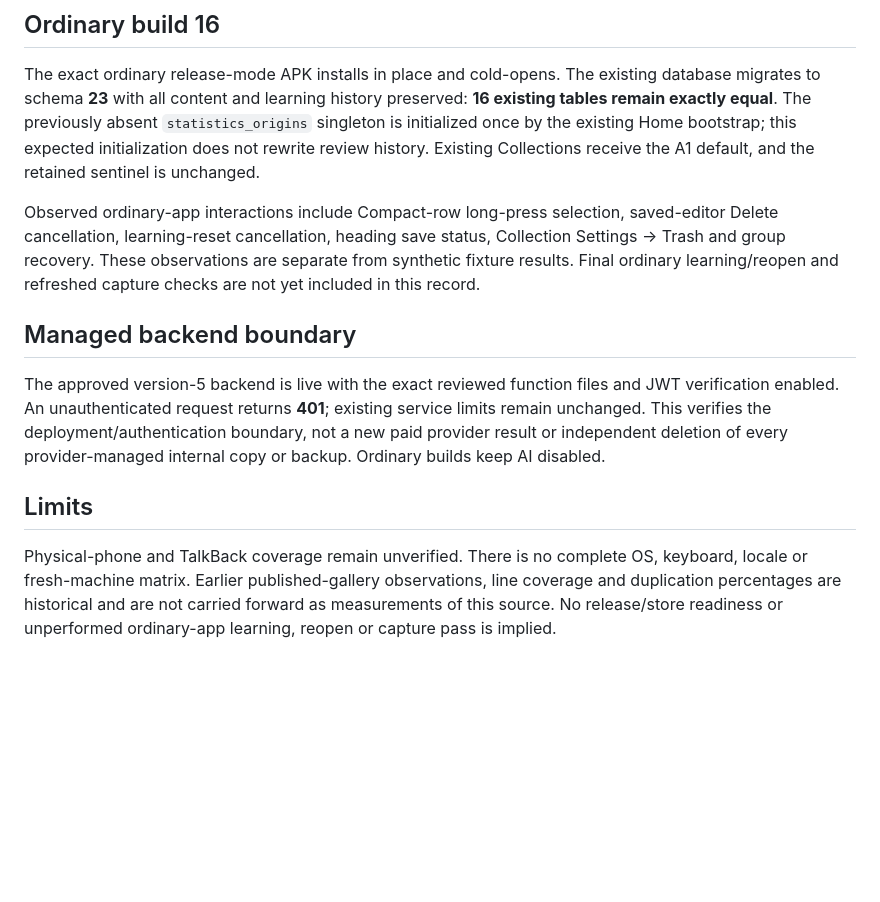
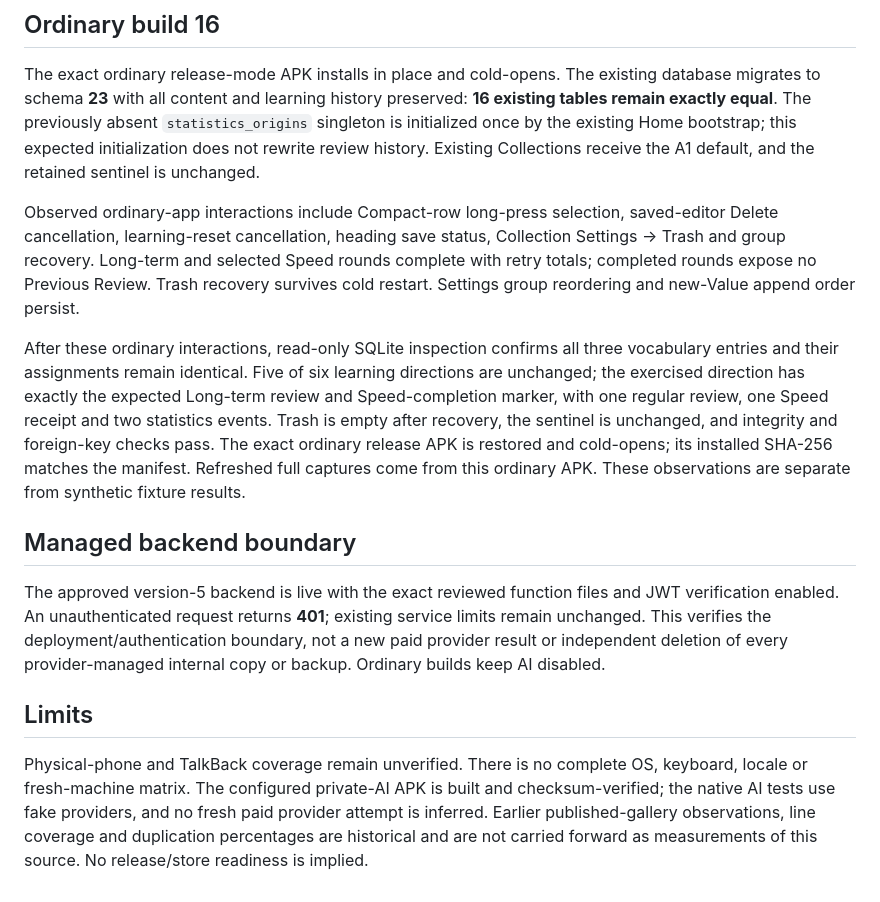
Before and after one commit to nexa16/Piko, a Markdown page: docs/verification.md, the part around the change. GitHub-like rendering; blank space fills up the shorter version.

Commit message:
docs: record ordinary learning and restart preservation

```diff
--- a/docs/verification.md
+++ b/docs/verification.md
@@ -34,7 +34,9 @@ The provisional **200 ms** target is unmet. Separate SQL query measurements do n
 
 The exact ordinary release-mode APK installs in place and cold-opens. The existing database migrates to schema **23** with all content and learning history preserved: **16 existing tables remain exactly equal**. The previously absent `statistics_origins` singleton is initialized once by the existing Home bootstrap; this expected initialization does not rewrite review history. Existing Collections receive the A1 default, and the retained sentinel is unchanged.
 
-Observed ordinary-app interactions include Compact-row long-press selection, saved-editor Delete cancellation, learning-reset cancellation, heading save status, Collection Settings → Trash and group recovery. These observations are separate from synthetic fixture results. Final ordinary learning/reopen and refreshed capture checks are not yet included in this record.
+Observed ordinary-app interactions include Compact-row long-press selection, saved-editor Delete cancellation, learning-reset cancellation, heading save status, Collection Settings → Trash and group recovery. Long-term and selected Speed rounds complete with retry totals; completed rounds expose no Previous Review. Trash recovery survives cold restart. Settings group reordering and new-Value append order persist.
+
+After these ordinary interactions, read-only SQLite inspection confirms all three vocabulary entries and their assignments remain identical. Five of six learning directions are unchanged; the exercised direction has exactly the expected Long-term review and Speed-completion marker, with one regular review, one Speed receipt and two statistics events. Trash is empty after recovery, the sentinel is unchanged, and integrity and foreign-key checks pass. The exact ordinary release APK is restored and cold-opens; its installed SHA-256 matches the manifest. Refreshed full captures come from this ordinary APK. These observations are separate from synthetic fixture results.
 
 ## Managed backend boundary
 
@@ -42,4 +44,4 @@ The approved version-5 backend is live with the exact reviewed function files an
 
 ## Limits
 
-Physical-phone and TalkBack coverage remain unverified. There is no complete OS, keyboard, locale or fresh-machine matrix. Earlier published-gallery observations, line coverage and duplication percentages are historical and are not carried forward as measurements of this source. No release/store readiness or unperformed ordinary-app learning, reopen or capture pass is implied.
+Physical-phone and TalkBack coverage remain unverified. There is no complete OS, keyboard, locale or fresh-machine matrix. The configured private-AI APK is built and checksum-verified; the native AI tests use fake providers, and no fresh paid provider attempt is inferred. Earlier published-gallery observations, line coverage and duplication percentages are historical and are not carried forward as measurements of this source. No release/store readiness is implied.
```
